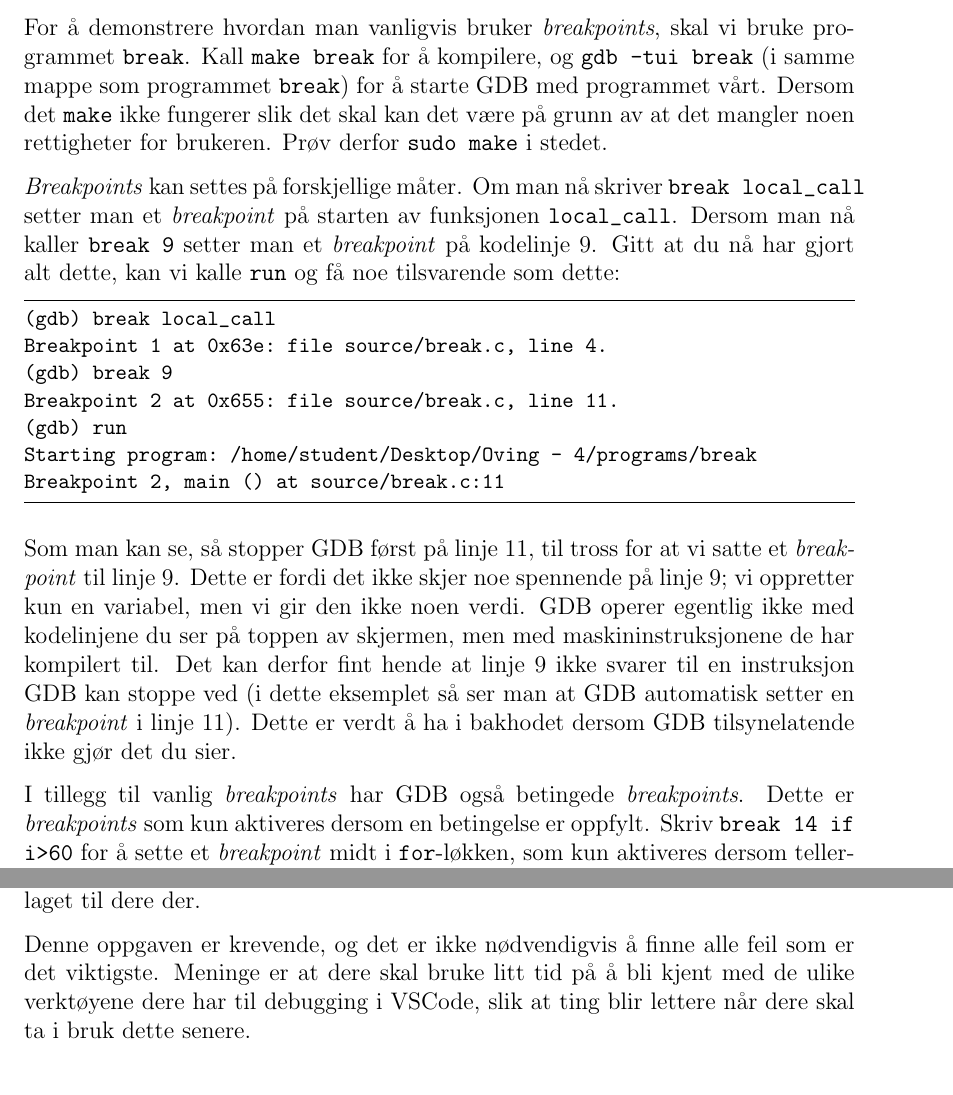
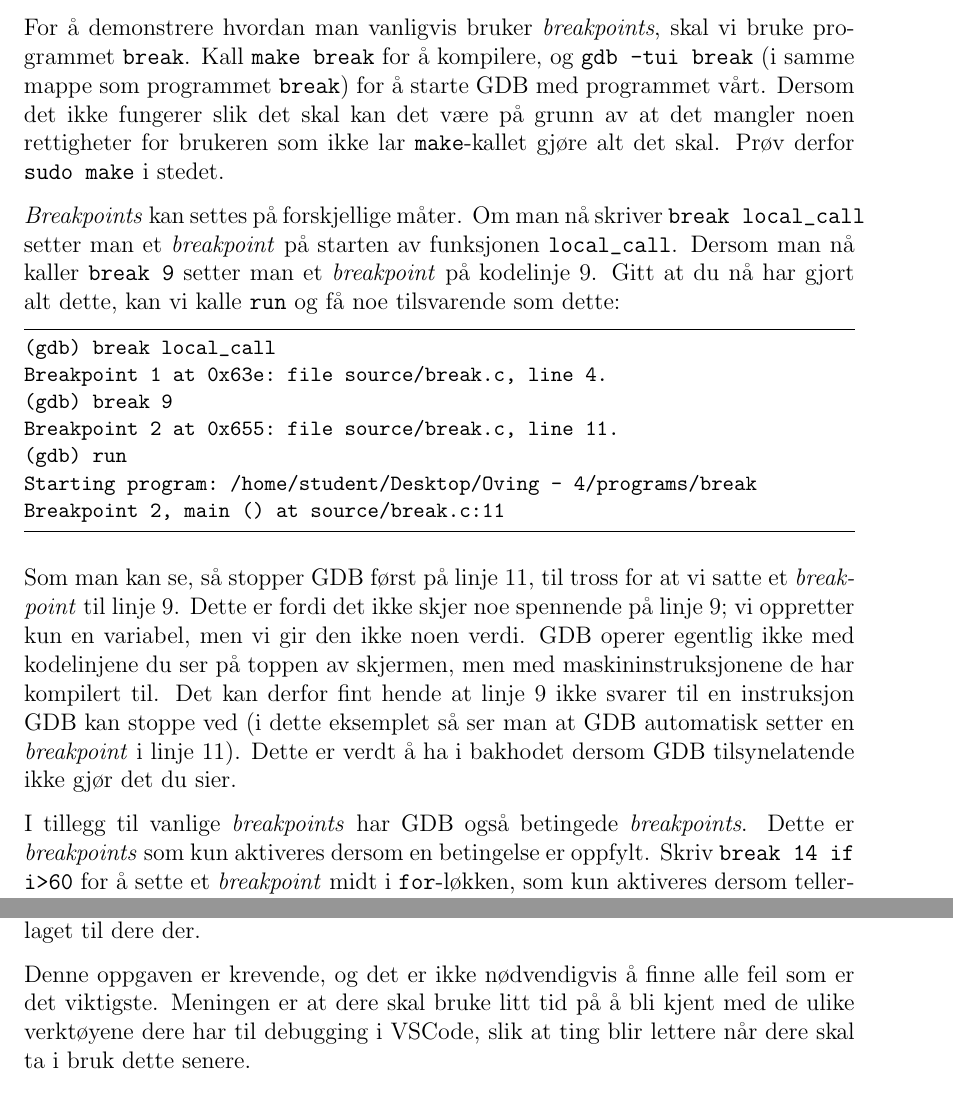
Before and after one commit to ITK-TTK4235/assignment_4, a LaTeX document (Main/main.tex, which reads Main/chapters/3-oppgaver.tex): two parts of pages 3 and 14 of 17, joined at a grey line, cut so that both start at the same text. Compiled offline with pdfLaTeX.

Commit message:
Updates from Overleaf

```diff
--- a/Main/chapters/3-oppgaver.tex
+++ b/Main/chapters/3-oppgaver.tex
@@ -14,7 +14,7 @@ Breakpoints er den mest brukte-, og en av de nyttigste egenskapene til en debugg
 
 Av disse er vanlig \textit{breakpoints} desidert av mest nytte. Selv om \textit{watch}- og \textit{catchpoints} av og til kan være praktiske å ha, blir de fort ubrukelige dersom man debugger kode med flere tråder.
 
-For å demonstrere hvordan man vanligvis bruker \textit{breakpoints}, skal vi bruke programmet \verb|break|. Kall \verb|make break| for å kompilere, og \verb|gdb -tui break| (i samme mappe som programmet \verb|break|) for å starte GDB med programmet vårt. Dersom det \verb|make| ikke fungerer slik det skal kan det være på grunn av at det mangler noen rettigheter for brukeren. Prøv derfor \verb|sudo make| i stedet.
+For å demonstrere hvordan man vanligvis bruker \textit{breakpoints}, skal vi bruke programmet \verb|break|. Kall \verb|make break| for å kompilere, og \verb|gdb -tui break| (i samme mappe som programmet \verb|break|) for å starte GDB med programmet vårt. Dersom det ikke fungerer slik det skal kan det være på grunn av at det mangler noen rettigheter for brukeren som ikke lar \verb|make|-kallet gjøre alt det skal. Prøv derfor \verb|sudo make| i stedet.
 
 \textit{Breakpoints} kan settes på forskjellige måter. Om man nå skriver \verb|break local_call| setter man et \textit{breakpoint} på starten av funksjonen \verb|local_call|. Dersom man nå kaller \verb|break 9| setter man et \textit{breakpoint} på kodelinje 9. Gitt at du nå har gjort alt dette, kan vi kalle \verb|run| og få noe tilsvarende som dette:
 
@@ -31,7 +31,7 @@ Breakpoint 2, main () at source/break.c:11
 
 Som man kan se, så stopper GDB først på linje 11, til tross for at vi satte et \textit{breakpoint} til linje 9. Dette er fordi det ikke skjer noe spennende på linje 9; vi oppretter kun en variabel, men vi gir den ikke noen verdi. GDB operer egentlig ikke med kodelinjene du ser på toppen av skjermen, men med maskininstruksjonene de har kompilert til. Det kan derfor fint hende at linje 9 ikke svarer til en instruksjon GDB kan stoppe ved (i dette eksemplet så ser man at GDB automatisk setter en \textit{breakpoint} i linje 11). Dette er verdt å ha i bakhodet dersom GDB tilsynelatende ikke gjør det du sier.
 
-I tillegg til vanlig \textit{breakpoints} har GDB også betingede \textit{breakpoints}. Dette er \textit{breakpoints} som kun aktiveres dersom en betingelse er oppfylt. Skriv \verb|break 14 if| \verb|i>60| for å sette et \textit{breakpoint} midt i \verb|for|-løkken, som kun aktiveres dersom teller-variabelen er større enn 60. Hvis man kaller \verb|continue| for å gå videre fra linje 11, vil dere stoppe på linje 14. Om dere nå bruker \verb|print|-kommandoen vil dere se at teller-variabelen \verb|i| har verdi 61. Altså ble ikke \textit{breakpointet} aktivert før vi ønsket.
+I tillegg til vanlige \textit{breakpoints} har GDB også betingede \textit{breakpoints}. Dette er \textit{breakpoints} som kun aktiveres dersom en betingelse er oppfylt. Skriv \verb|break 14 if| \verb|i>60| for å sette et \textit{breakpoint} midt i \verb|for|-løkken, som kun aktiveres dersom teller-variabelen er større enn 60. Hvis man kaller \verb|continue| for å gå videre fra linje 11, vil dere stoppe på linje 14. Om dere nå bruker \verb|print|-kommandoen vil dere se at teller-variabelen \verb|i| har verdi 61. Altså ble ikke \textit{breakpointet} aktivert før vi ønsket.
 
 Sett derimot nå at vi i utgangspunktet tok feil; vi ønsket ikke å stoppe når \verb|i>60|, men \verb|i>80|. Om vi skriver \verb|info break| får vi opp en oversikt over hvilke \textit{breakpoints} vi har:
 
@@ -413,4 +413,4 @@ Utvidelsen C/C++ for VSCode er et nyttig verktøy som er utviklet for å forenkl
 \subsection{Debugging i VSCode}\label{sec:debugging}
 Tidligere i denne øvingen har vi introdusert dere for ulike verktøy for debugging i terminalen, deriblant \textit{breakpoints}, \textit{watchpoints} og \textit{catchpoints}. Disse verktøyene, pluss flere, finnes også ved debugging i det grafiske brukergrensesnittet til VSCode. I denne oppgaven vil dere bruke dette til å debugge den utleverte filen \verb|character_count.c| for å utforske hvordan debugging gjøres i VSCode. Denne \verb|C|-filen som finnes i den utleverte koden i GitHub, under \verb|debugging_vscode|. Koden skal i utgangspunktet telle antall tomme og ikke-tomme \textit{characters} i en tekststreng som er definert i koden, men på grunn av logiske feil i koden fungerer den ikke. Vi henviser dere til \href{https://code.visualstudio.com/docs/editor/debugging}{VSCode sin dokumentasjon for debugging} for å løse denne oppgaven, og vi ber dere om å åpne VSCode i mappen \verb|debugging_vscode|, siden dere da får muligheten til å bruke det forhåndsdefinerte utviklingsmiljøet vi har laget til dere der.
 
-Denne oppgaven er krevende, og det er ikke nødvendigvis å finne alle feil som er det viktigste. Meninge er at dere skal bruke litt tid på å bli kjent med de ulike verktøyene dere har til debugging i VSCode, slik at ting blir lettere når dere skal ta i bruk dette senere.
+Denne oppgaven er krevende, og det er ikke nødvendigvis å finne alle feil som er det viktigste. Meningen er at dere skal bruke litt tid på å bli kjent med de ulike verktøyene dere har til debugging i VSCode, slik at ting blir lettere når dere skal ta i bruk dette senere.
--- a/Main/main.tex
+++ b/Main/main.tex
@@ -5,7 +5,7 @@
 \exsub{TTK4235 - Tilpassede datasystemer}
 \exsem{Vår}
 % \exyear{\the\year}
-\exyear{2024}
+\exyear{2025}
 \exnum{4}
 \extitle{\textit{Debugging med GDB}}
 \author{Jacobsson, Natlandsmyr}
```
Also changed, not shown: .github/workflows/compile_pdf_and_upload.yml (+1 -1 lines).
